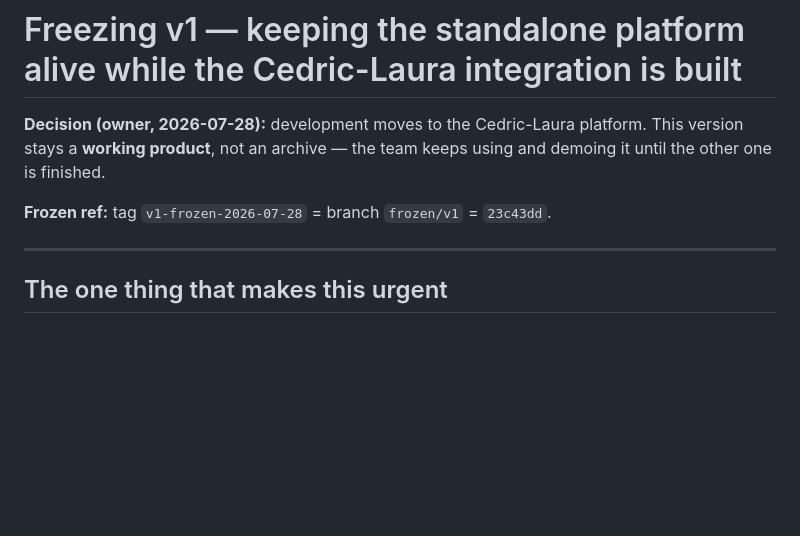
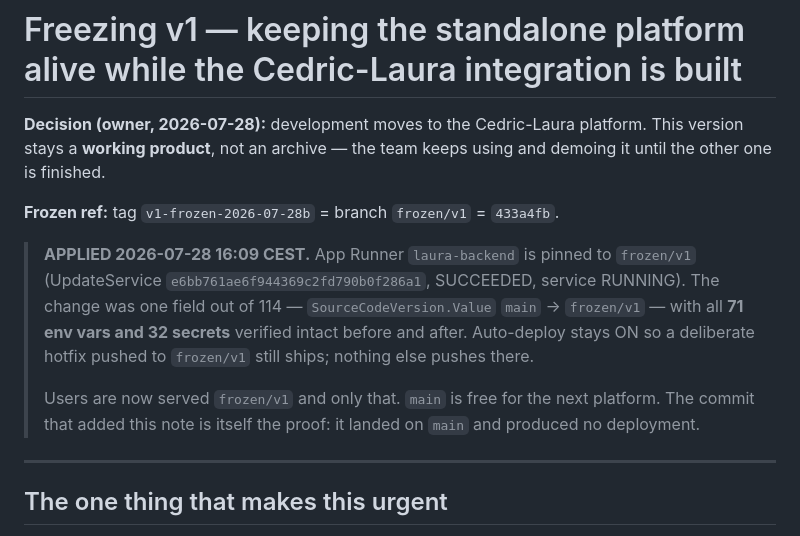
Before and after one commit to Dunic15/Lucas, a Markdown page: docs/FREEZE-V1.md, the part around the change. Rendered like a GitHub page; blank space fills up the shorter version.

Commit message:
docs(freeze): record that the freeze is applied, and prove it holds
App Runner pinned to frozen/v1 at 16:09 CEST (UpdateService e6bb761a, SUCCEEDED).
One field changed out of 114; 71 env vars and 32 secrets verified intact on both
sides of the update.

This commit doubles as the verification the plan asked for: it lands on main,
which App Runner no longer watches, so it must produce NO deployment. Better to
prove that deliberately here than to discover it during a customer call.

Co-Authored-By: Claude Opus 5 (1M context) <noreply@anthropic.com>

```diff
--- a/docs/FREEZE-V1.md
+++ b/docs/FREEZE-V1.md
@@ -4,7 +4,18 @@
 platform. This version stays a **working product**, not an archive — the team
 keeps using and demoing it until the other one is finished.
 
-**Frozen ref:** tag `v1-frozen-2026-07-28` = branch `frozen/v1` = `23c43dd`.
+**Frozen ref:** tag `v1-frozen-2026-07-28b` = branch `frozen/v1` = `433a4fb`.
+
+> **APPLIED 2026-07-28 16:09 CEST.** App Runner `laura-backend` is pinned to
+> `frozen/v1` (UpdateService `e6bb761ae6f944369c2fd790b0f286a1`, SUCCEEDED,
+> service RUNNING). The change was one field out of 114 — `SourceCodeVersion.Value`
+> `main` → `frozen/v1` — with all **71 env vars and 32 secrets** verified intact
+> before and after. Auto-deploy stays ON so a deliberate hotfix pushed to
+> `frozen/v1` still ships; nothing else pushes there.
+>
+> Users are now served `frozen/v1` and only that. `main` is free for the next
+> platform. The commit that added this note is itself the proof: it landed on
+> `main` and produced no deployment.
 
 ---
 
```
